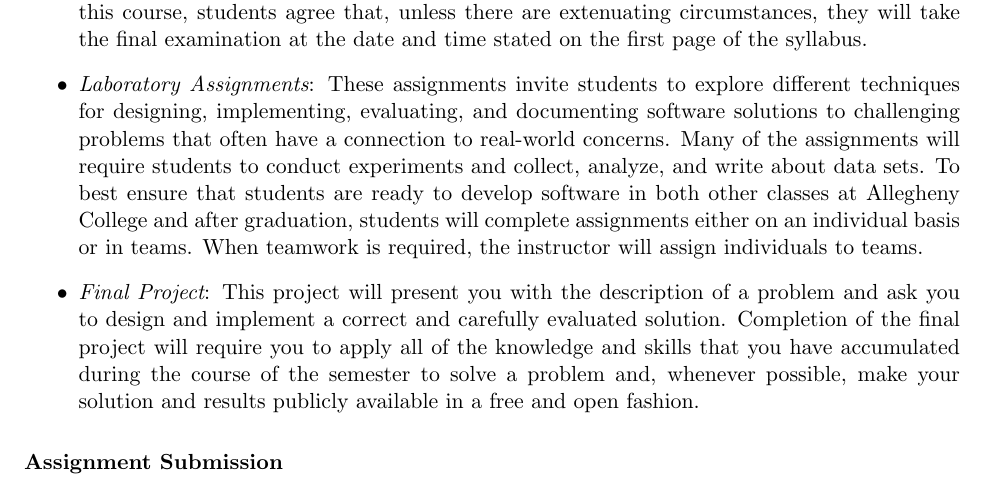
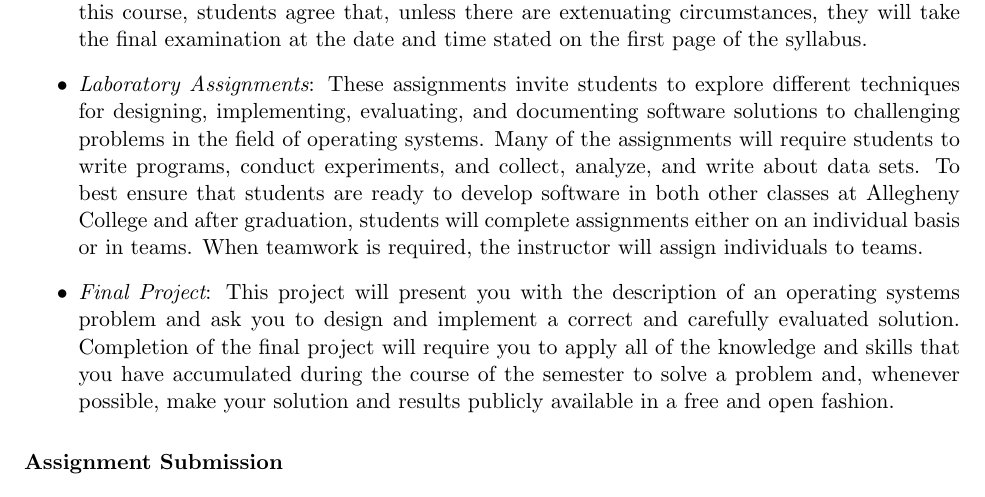
Before and after one commit to gkapfham/cs440S2014, a LaTeX document (syllabus/cs440S2014-syllabus.tex): part of page 3 of 5, cut so that both start at the same text. Compiled offline with pdfLaTeX; a LaTeX package or settings file that is missing is left out.

Commit message:
Finished making changes to the content about the different course components.

```diff
--- a/syllabus/cs440S2014-syllabus.tex
+++ b/syllabus/cs440S2014-syllabus.tex
@@ -157,17 +157,17 @@ These grading categories have the following definitions:
 	  at the date and time stated on the first page of the syllabus.
 
 	\item {\em Laboratory Assignments}: These assignments invite students to explore different techniques for
-	  designing, implementing, evaluating, and documenting software solutions to challenging problems that often
-	  have a connection to real-world concerns.  Many of the assignments will require students to conduct
-	  experiments and collect, analyze, and write about data sets.  To best ensure that students are ready to
-	  develop software in both other classes at Allegheny College and after graduation, students will complete
-	  assignments either on an individual basis or in teams.  When teamwork is required, the instructor will assign
-	  individuals to teams.
+	  designing, implementing, evaluating, and documenting software solutions to challenging problems in the field
+	  of operating systems.  Many of the assignments will require students to write programs, conduct experiments,
+	  and collect, analyze, and write about data sets.  To best ensure that students are ready to develop software
+	  in both other classes at Allegheny College and after graduation, students will complete assignments either on
+	  an individual basis or in teams.  When teamwork is required, the instructor will assign individuals to teams.
 
-	\item {\em Final Project}: This project will present you with the description of a problem and ask you to design
-	  and implement a correct and carefully evaluated solution. Completion of the final project will require you to
-	  apply all of the knowledge and skills that you have accumulated during the course of the semester to solve a
-	  problem and, whenever possible, make your solution and results publicly available in a free and open fashion.
+	\item {\em Final Project}: This project will present you with the description of an operating systems problem
+	  and ask you to design and implement a correct and carefully evaluated solution. Completion of the final
+	  project will require you to apply all of the knowledge and skills that you have accumulated during the course
+	  of the semester to solve a problem and, whenever possible, make your solution and results publicly available
+	  in a free and open fashion.
 
 \end{itemize}
 
```
